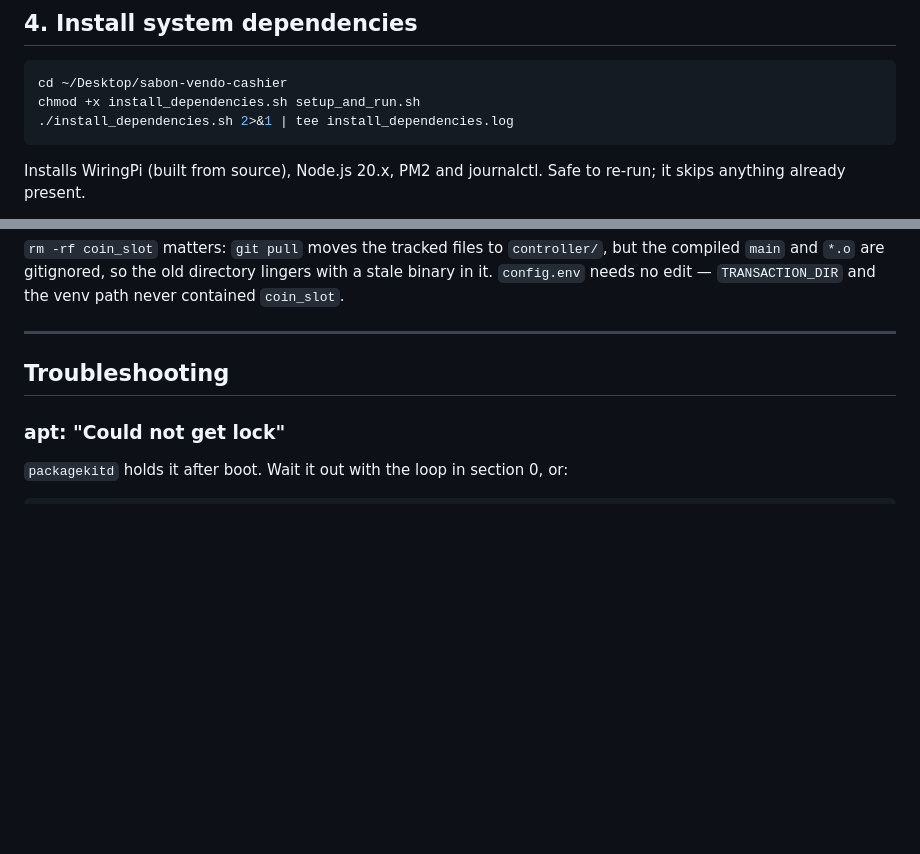
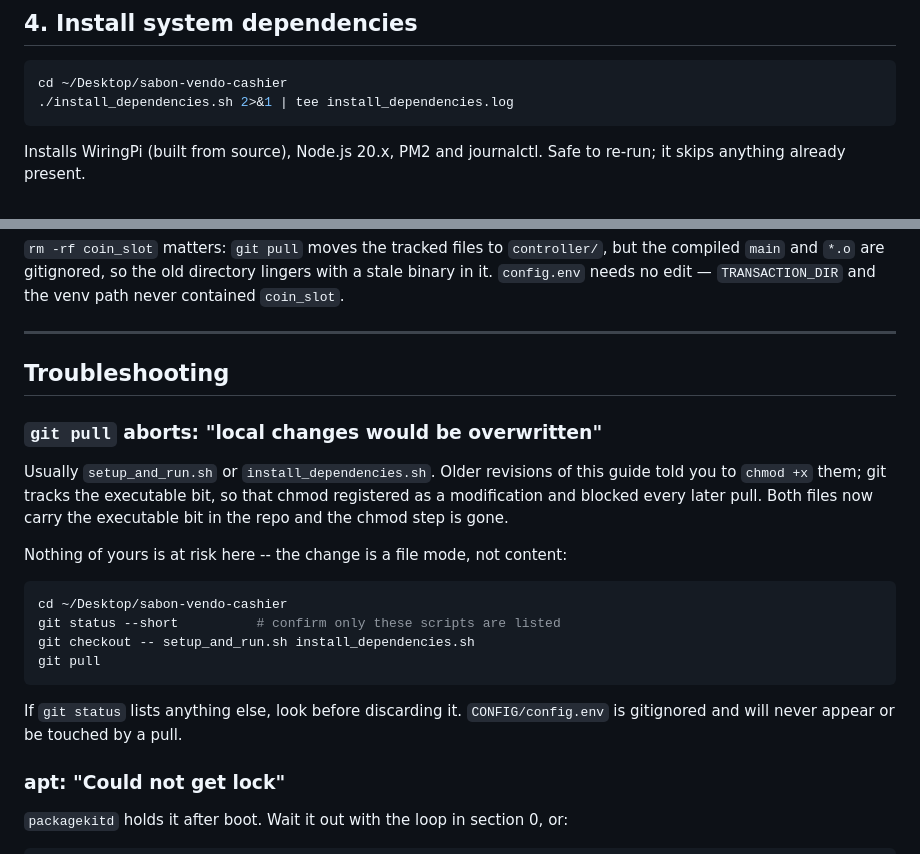
Before and after one commit to HeyYunixsu/sabon-vendo-cashier, a Markdown page: docs/INSTALLATION.md, 2 parts joined by grey strips. Rendered like a GitHub page; blank space fills up the shorter version.

Commit message:
fix: ship the install scripts executable so chmod stops blocking pulls
The runbook told you to chmod +x both scripts. Git tracks the executable bit,
so that turned into a tracked local modification and every subsequent git pull
on the Pi aborted with "local changes would be overwritten" -- on the two
files most likely to change between deploys.

Co-Authored-By: Claude Opus 5 <noreply@anthropic.com>

````diff
--- a/docs/INSTALLATION.md
+++ b/docs/INSTALLATION.md
@@ -202,7 +202,6 @@ be guessed.
 
 ```bash
 cd ~/Desktop/sabon-vendo-cashier
-chmod +x install_dependencies.sh setup_and_run.sh
 ./install_dependencies.sh 2>&1 | tee install_dependencies.log
 ```
 
@@ -388,6 +387,25 @@ the venv path never contained `coin_slot`.
 
 ## Troubleshooting
 
+### `git pull` aborts: "local changes would be overwritten"
+
+Usually `setup_and_run.sh` or `install_dependencies.sh`. Older revisions of this
+guide told you to `chmod +x` them; git tracks the executable bit, so that chmod
+registered as a modification and blocked every later pull. Both files now carry
+the executable bit in the repo and the chmod step is gone.
+
+Nothing of yours is at risk here -- the change is a file mode, not content:
+
+```bash
+cd ~/Desktop/sabon-vendo-cashier
+git status --short          # confirm only these scripts are listed
+git checkout -- setup_and_run.sh install_dependencies.sh
+git pull
+```
+
+If `git status` lists anything else, look before discarding it. `CONFIG/config.env`
+is gitignored and will never appear or be touched by a pull.
+
 ### apt: "Could not get lock"
 
 `packagekitd` holds it after boot. Wait it out with the loop in section 0, or:
````
